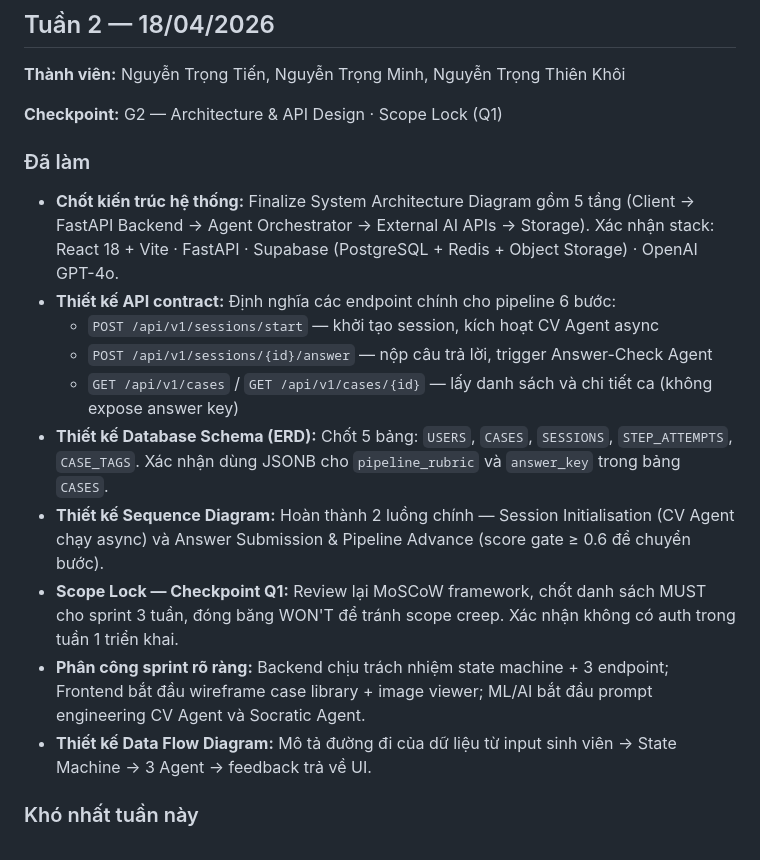
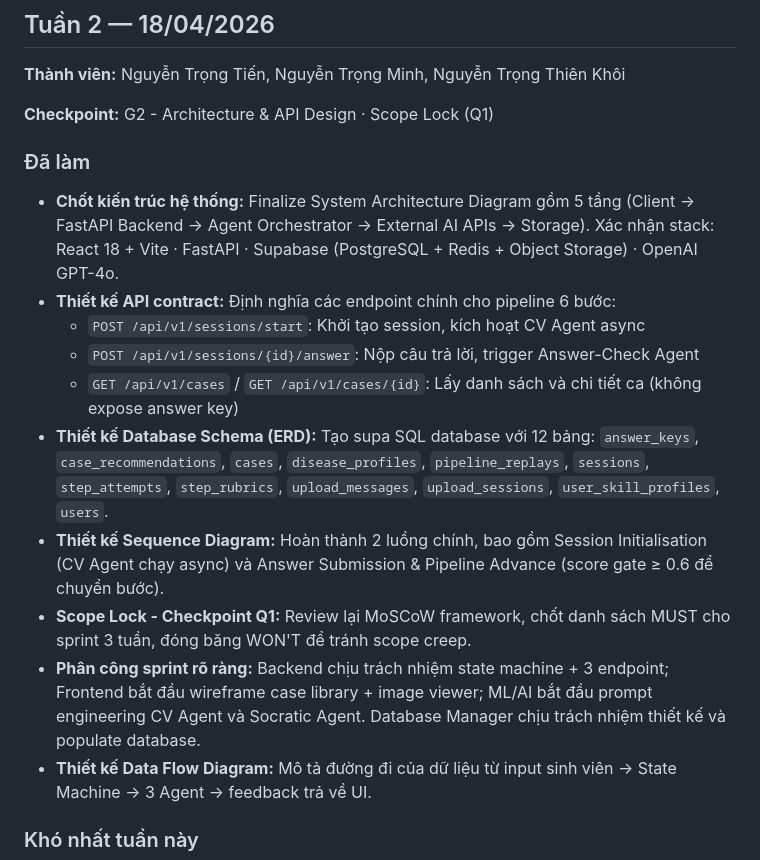
Before and after one commit to m1nhb1ee/SARa, a Markdown page: JOURNAL.md, the part around the change. Rendered like a GitHub page.

```diff
--- a/JOURNAL.md
+++ b/JOURNAL.md
@@ -48,19 +48,19 @@ Ghi lại hành trình xây dựng sản phẩm mỗi tuần — những gì đ
 
 **Thành viên:** Nguyễn Trọng Tiến, Nguyễn Trọng Minh, Nguyễn Trọng Thiên Khôi
 
-**Checkpoint:** G2 — Architecture & API Design · Scope Lock (Q1)
+**Checkpoint:** G2 - Architecture & API Design · Scope Lock (Q1)
 
 ### Đã làm
 
 - **Chốt kiến trúc hệ thống:** Finalize System Architecture Diagram gồm 5 tầng (Client → FastAPI Backend → Agent Orchestrator → External AI APIs → Storage). Xác nhận stack: React 18 + Vite · FastAPI · Supabase (PostgreSQL + Redis + Object Storage) · OpenAI GPT-4o.
 - **Thiết kế API contract:** Định nghĩa các endpoint chính cho pipeline 6 bước:
-  - `POST /api/v1/sessions/start` — khởi tạo session, kích hoạt CV Agent async
-  - `POST /api/v1/sessions/{id}/answer` — nộp câu trả lời, trigger Answer-Check Agent
-  - `GET /api/v1/cases` / `GET /api/v1/cases/{id}` — lấy danh sách và chi tiết ca (không expose answer key)
-- **Thiết kế Database Schema (ERD):** Chốt 5 bảng: `USERS`, `CASES`, `SESSIONS`, `STEP_ATTEMPTS`, `CASE_TAGS`. Xác nhận dùng JSONB cho `pipeline_rubric` và `answer_key` trong bảng `CASES`.
-- **Thiết kế Sequence Diagram:** Hoàn thành 2 luồng chính — Session Initialisation (CV Agent chạy async) và Answer Submission & Pipeline Advance (score gate ≥ 0.6 để chuyển bước).
-- **Scope Lock — Checkpoint Q1:** Review lại MoSCoW framework, chốt danh sách MUST cho sprint 3 tuần, đóng băng WON'T để tránh scope creep. Xác nhận không có auth trong tuần 1 triển khai.
-- **Phân công sprint rõ ràng:** Backend chịu trách nhiệm state machine + 3 endpoint; Frontend bắt đầu wireframe case library + image viewer; ML/AI bắt đầu prompt engineering CV Agent và Socratic Agent.
+  - `POST /api/v1/sessions/start`: Khởi tạo session, kích hoạt CV Agent async
+  - `POST /api/v1/sessions/{id}/answer`: Nộp câu trả lời, trigger Answer-Check Agent
+  - `GET /api/v1/cases` / `GET /api/v1/cases/{id}`: Lấy danh sách và chi tiết ca (không expose answer key)
+- **Thiết kế Database Schema (ERD):** Tạo supa SQL database với 12 bảng: `answer_keys`, `case_recommendations`, `cases`, `disease_profiles`, `pipeline_replays`, `sessions`, `step_attempts`, `step_rubrics`, `upload_messages`, `upload_sessions`, `user_skill_profiles`, `users`.
+- **Thiết kế Sequence Diagram:** Hoàn thành 2 luồng chính, bao gồm Session Initialisation (CV Agent chạy async) và Answer Submission & Pipeline Advance (score gate ≥ 0.6 để chuyển bước).
+- **Scope Lock - Checkpoint Q1:** Review lại MoSCoW framework, chốt danh sách MUST cho sprint 3 tuần, đóng băng WON'T để tránh scope creep.
+- **Phân công sprint rõ ràng:** Backend chịu trách nhiệm state machine + 3 endpoint; Frontend bắt đầu wireframe case library + image viewer; ML/AI bắt đầu prompt engineering CV Agent và Socratic Agent. Database Manager chịu trách nhiệm thiết kế và populate database.
 - **Thiết kế Data Flow Diagram:** Mô tả đường đi của dữ liệu từ input sinh viên → State Machine → 3 Agent → feedback trả về UI.
 
 ### Khó nhất tuần này
```
Also changed, not shown: WORKLOG.md (+70 -1 lines).
